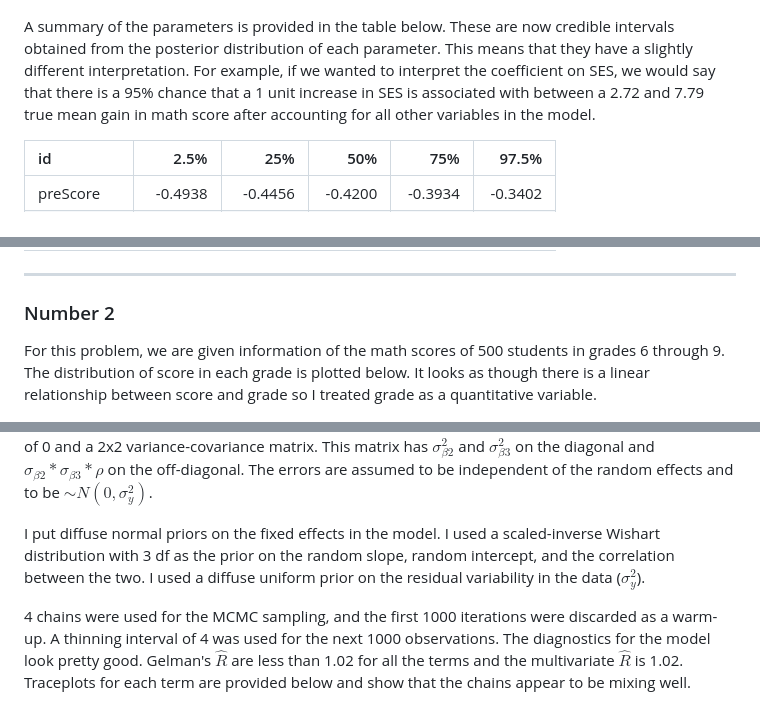
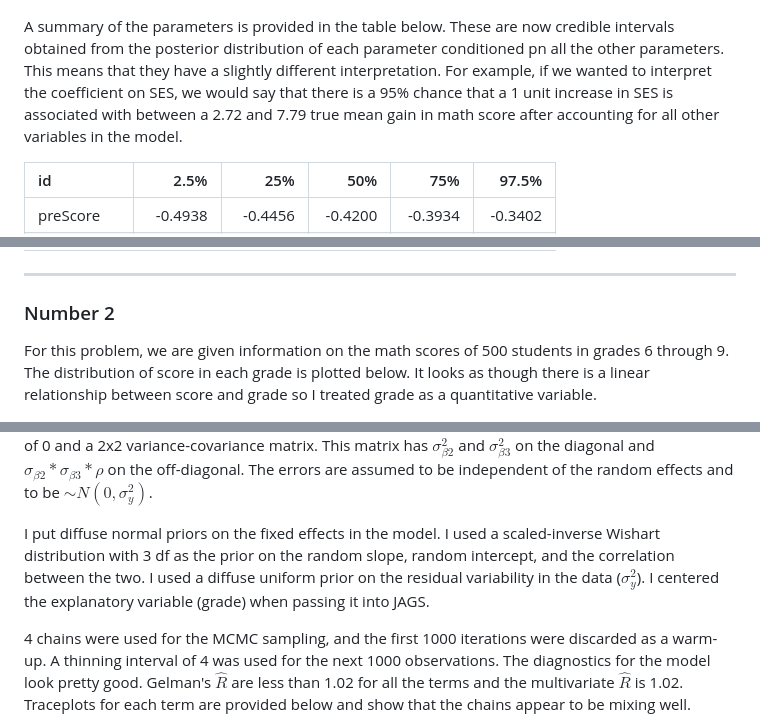
Before and after one commit to kferris10/506-final, a Markdown page: index.md, 3 parts joined by grey strips. GitHub-like rendering.

```diff
--- a/index.md
+++ b/index.md
@@ -132,7 +124,7 @@ I fit the same model in JAGS using non-informative parameters.  I ran four chain
 
 
 
-A summary of the parameters is provided in the table below.  These are now credible intervals obtained from the posterior distribution of each parameter.  This means that they have a slightly different interpretation.  For example, if we wanted to interpret the coefficient on SES, we would say that there is a 95% chance that a 1 unit increase in SES is associated with between a 2.72 and 7.79 true mean gain in math score after accounting for all other variables in the model.
+A summary of the parameters is provided in the table below.  These are now credible intervals obtained from the posterior distribution of each parameter conditioned pn all the other parameters.  This means that they have a slightly different interpretation.  For example, if we wanted to interpret the coefficient on SES, we would say that there is a 95% chance that a 1 unit increase in SES is associated with between a 2.72 and 7.79 true mean gain in math score after accounting for all other variables in the model.
 
 |id           |      2.5%|       25%|      50%|      75%|    97.5%|
 |:------------|---------:|---------:|--------:|--------:|--------:|
@@ -155,7 +147,7 @@ A summary of the parameters is provided in the table below.  These are now credi
 ---
 ### Number 2
 
-For this problem, we are given information of the math scores of 500 students in grades 6 through 9.  The distribution of score in each grade is plotted below.  It looks as though there is a linear relationship between score and grade so I treated grade as a quantitative variable.
+For this problem, we are given information on the math scores of 500 students in grades 6 through 9.  The distribution of score in each grade is plotted below.  It looks as though there is a linear relationship between score and grade so I treated grade as a quantitative variable.
 
 <img src="assets/fig/scoreBoxPlots.png" title="plot of chunk scoreBoxPlots" alt="plot of chunk scoreBoxPlots" style="display: block; margin: auto;" />
 
@@ -167,7 +159,7 @@ The trajectory of each child over time is plotted below.  There appears to be a
 
 The model used was $y_i = \beta_0 + \beta_1 * grade_i + \beta_{2,j[i]} + \beta_{3,j[i]} * grade_i + \epsilon_i$.  Here, $y_i$ is the math score for the $i^{th}$ observation.  $\beta_{2,j[i]}$ and $\beta_{3,j[i]}$ follow a multivariate normal distribution with a mean vector of 0 and a 2x2 variance-covariance matrix.  This matrix has $\sigma_{\beta2}^2$ and $\sigma_{\beta3}^2$ on the diagonal and $\sigma_{\beta2} * \sigma_{\beta3} * \rho$ on the off-diagonal.  The errors are assumed to be independent of the random effects and to be $\sim N(0, \sigma_y^2)$.
 
-I put diffuse normal priors on the fixed effects in the model.  I used a scaled-inverse Wishart distribution with 3 df as the prior on the random slope, random intercept, and the correlation between the two.  I used a diffuse uniform prior on the residual variability in the data ($\sigma_y^2$).
+I put diffuse normal priors on the fixed effects in the model.  I used a scaled-inverse Wishart distribution with 3 df as the prior on the random slope, random intercept, and the correlation between the two.  I used a diffuse uniform prior on the residual variability in the data ($\sigma_y^2$).  I centered the explanatory variable (grade) when passing it into JAGS.
 
 
 
```
Also changed, not shown: other parts of index.md (+24 -32 lines), assets/fig/residVsFitted.png, 3 other files.
